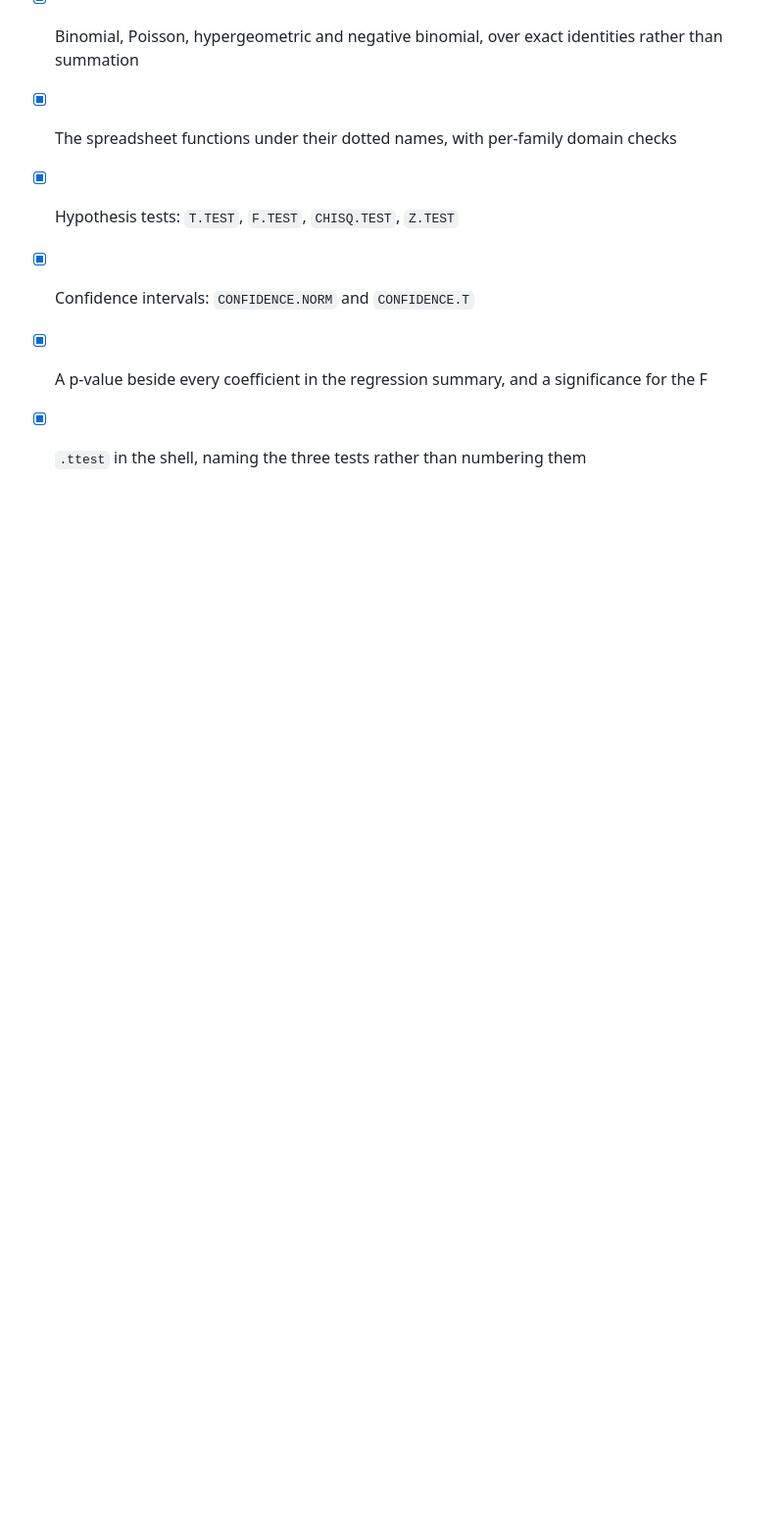
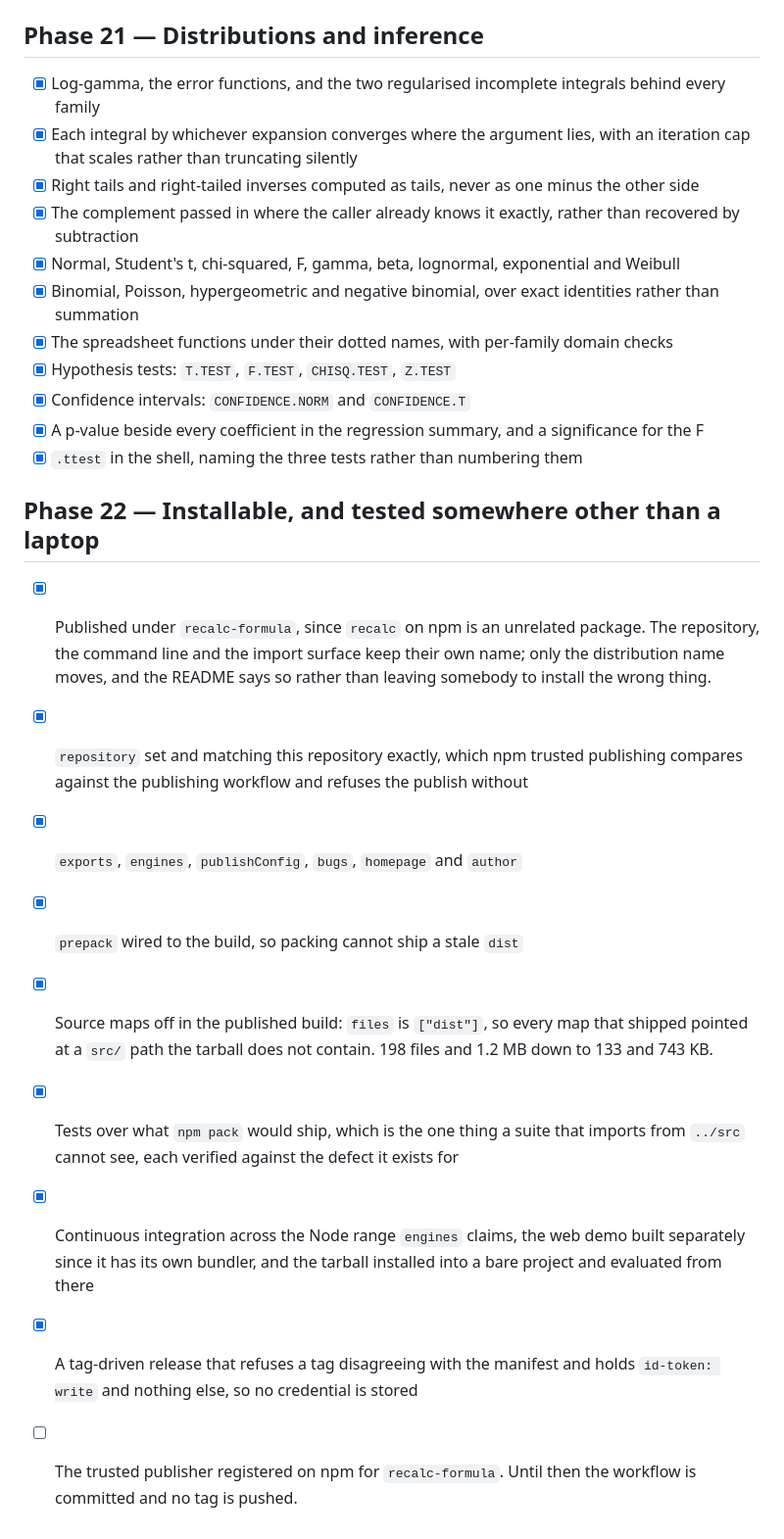
Before and after one commit to DaniyalMlk/recalc, a Markdown page: ROADMAP.md, the part around the change. Shown at 98% size. Rendered like a GitHub page; blank space fills up the shorter version.

```diff
--- a/ROADMAP.md
+++ b/ROADMAP.md
@@ -194,3 +194,28 @@ tree green and the public API usable.
 - [x] Confidence intervals: `CONFIDENCE.NORM` and `CONFIDENCE.T`
 - [x] A p-value beside every coefficient in the regression summary, and a significance for the F
 - [x] `.ttest` in the shell, naming the three tests rather than numbering them
+
+## Phase 22 — Installable, and tested somewhere other than a laptop
+
+- [x] Published under `recalc-formula`, since `recalc` on npm is an unrelated
+      package. The repository, the command line and the import surface keep
+      their own name; only the distribution name moves, and the README says so
+      rather than leaving somebody to install the wrong thing.
+- [x] `repository` set and matching this repository exactly, which npm trusted
+      publishing compares against the publishing workflow and refuses the
+      publish without
+- [x] `exports`, `engines`, `publishConfig`, `bugs`, `homepage` and `author`
+- [x] `prepack` wired to the build, so packing cannot ship a stale `dist`
+- [x] Source maps off in the published build: `files` is `["dist"]`, so every
+      map that shipped pointed at a `src/` path the tarball does not contain.
+      198 files and 1.2 MB down to 133 and 743 KB.
+- [x] Tests over what `npm pack` would ship, which is the one thing a suite
+      that imports from `../src` cannot see, each verified against the defect
+      it exists for
+- [x] Continuous integration across the Node range `engines` claims, the web
+      demo built separately since it has its own bundler, and the tarball
+      installed into a bare project and evaluated from there
+- [x] A tag-driven release that refuses a tag disagreeing with the manifest and
+      holds `id-token: write` and nothing else, so no credential is stored
+- [ ] The trusted publisher registered on npm for `recalc-formula`. Until then
+      the workflow is committed and no tag is pushed.
```
Also changed, not shown: README.md (+36 -4 lines).
